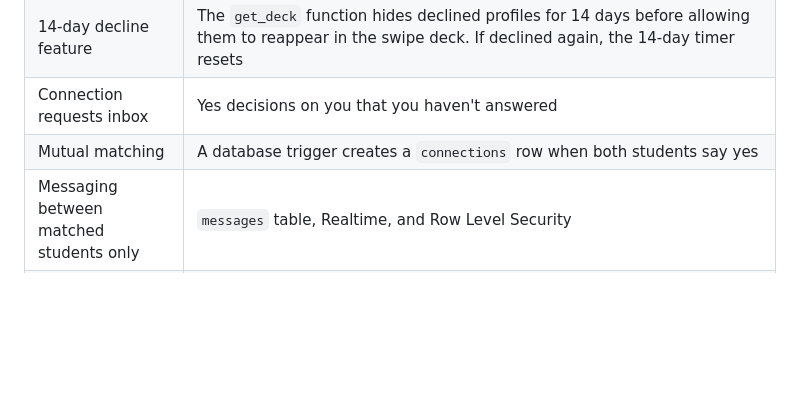
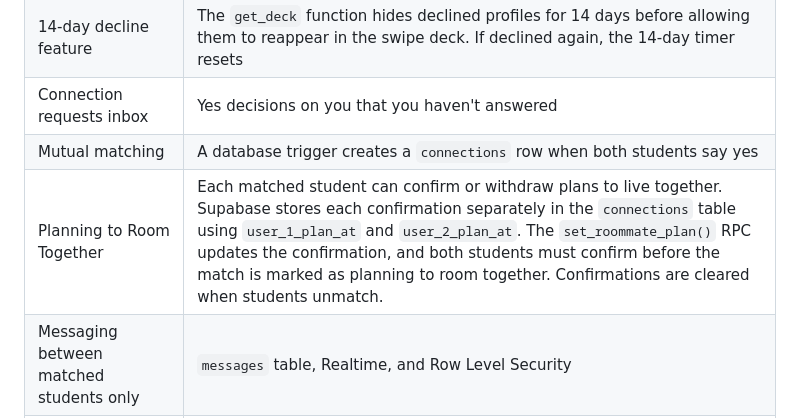
Before and after one commit to ehess29/Dwellr, a Markdown page: README.md, the part around the change. Rendered like a GitHub page; blank space fills up the shorter version.

```diff
--- a/README.md
+++ b/README.md
@@ -31,6 +31,7 @@ Many students come to BYU without a roommate lined up, whether they're new to Pr
 | 14-day decline feature | The `get_deck` function hides declined profiles for 14 days before allowing them to reappear in the swipe deck. If declined again, the 14-day timer resets |
 | Connection requests inbox | Yes decisions on you that you haven't answered |
 | Mutual matching | A database trigger creates a `connections` row when both students say yes |
+| Planning to Room Together | Each matched student can confirm or withdraw plans to live together. Supabase stores each confirmation separately in the `connections` table using `user_1_plan_at` and `user_2_plan_at`. The `set_roommate_plan()` RPC updates the confirmation, and both students must confirm before the match is marked as planning to room together. Confirmations are cleared when students unmatch. |
 | Messaging between matched students only | `messages` table, Realtime, and Row Level Security |
 | Unmatch | Sets the connection to `unmatched`, deletes the chat for both, and blocks new messages |
 | Close account | Deletes the student's photos, then their account and all of their rows |
```
